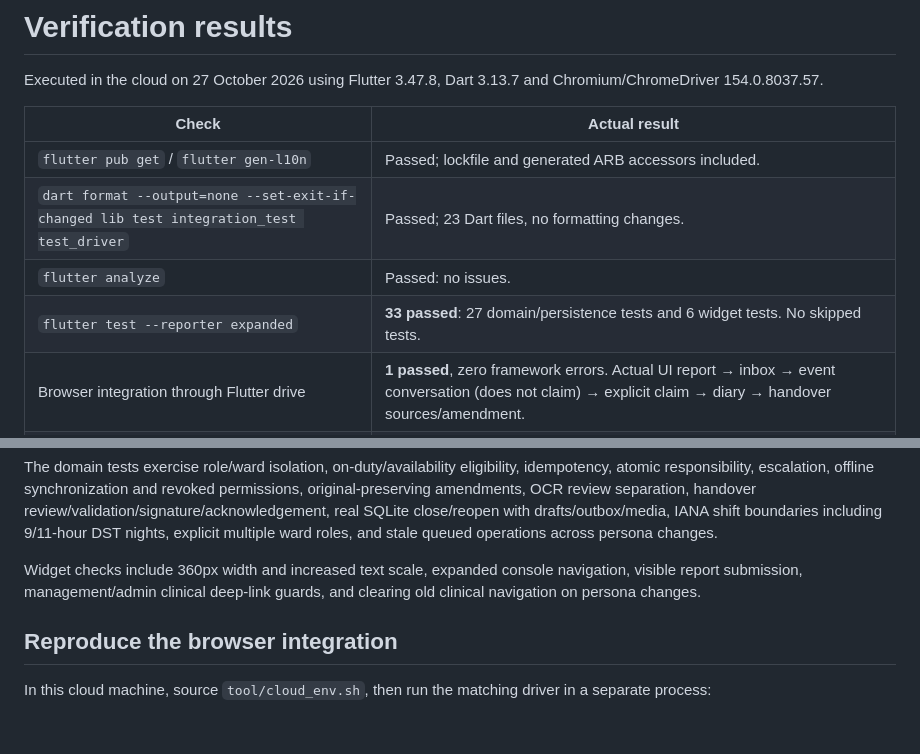
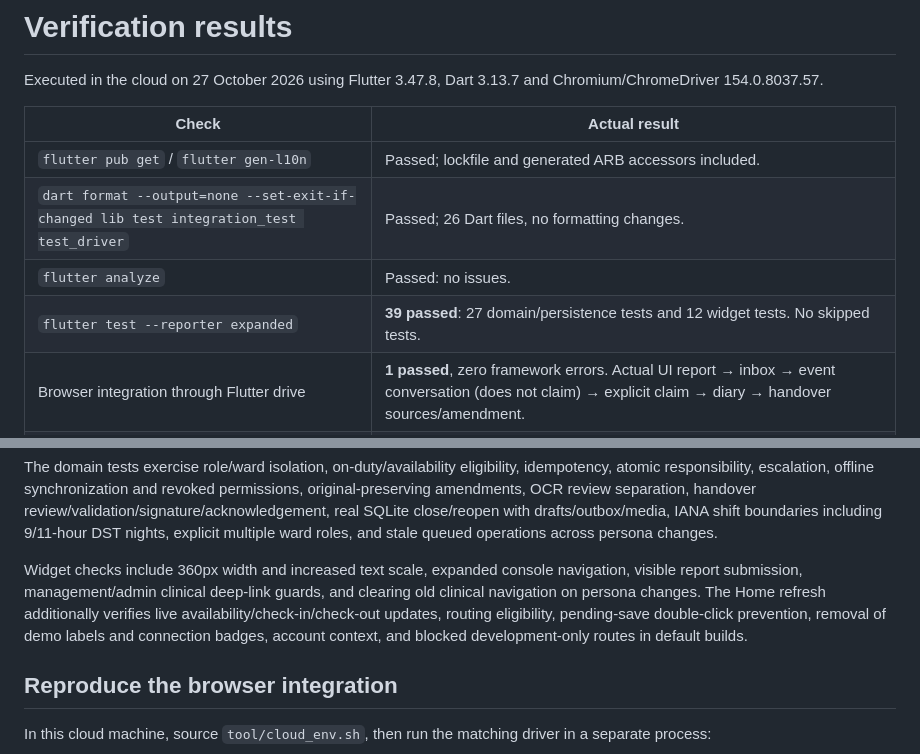
Before and after one commit to giacomo3008/RSA_Flutter, a Markdown page: docs/VERIFICATION.md, 2 parts joined by grey strips. Rendered like a GitHub page; blank space fills up the shorter version.

```diff
--- a/docs/VERIFICATION.md
+++ b/docs/VERIFICATION.md
@@ -5,9 +5,9 @@ Executed in the cloud on 27 October 2026 using Flutter 3.47.8, Dart 3.13.7 and C
 | Check | Actual result |
 | --- | --- |
 | `flutter pub get` / `flutter gen-l10n` | Passed; lockfile and generated ARB accessors included. |
-| `dart format --output=none --set-exit-if-changed lib test integration_test test_driver` | Passed; 23 Dart files, no formatting changes. |
+| `dart format --output=none --set-exit-if-changed lib test integration_test test_driver` | Passed; 26 Dart files, no formatting changes. |
 | `flutter analyze` | Passed: no issues. |
-| `flutter test --reporter expanded` | **33 passed**: 27 domain/persistence tests and 6 widget tests. No skipped tests. |
+| `flutter test --reporter expanded` | **39 passed**: 27 domain/persistence tests and 12 widget tests. No skipped tests. |
 | Browser integration through Flutter drive | **1 passed**, zero framework errors. Actual UI report → inbox → event conversation (does not claim) → explicit claim → diary → handover sources/amendment. |
 | `./tool/build_web.sh` | Passed release web compilation, local engine/font assets, 46-file static-shell cache. The compiler's optional WASM dry run also succeeded; a dedicated `--wasm` deployment was not exercised. |
 | `python3 tool/smoke_web.py` against the served release build | Passed startup, real attendance change, refresh persistence, service-worker installation, complete offline reopening, 390px mobile navigation/report and no JavaScript page errors. |
@@ -17,7 +17,7 @@ Executed in the cloud on 27 October 2026 using Flutter 3.47.8, Dart 3.13.7 and C
 
 The domain tests exercise role/ward isolation, on-duty/availability eligibility, idempotency, atomic responsibility, escalation, offline synchronization and revoked permissions, original-preserving amendments, OCR review separation, handover review/validation/signature/acknowledgement, real SQLite close/reopen with drafts/outbox/media, IANA shift boundaries including 9/11-hour DST nights, explicit multiple ward roles, and stale queued operations across persona changes.
 
-Widget checks include 360px width and increased text scale, expanded console navigation, visible report submission, management/admin clinical deep-link guards, and clearing old clinical navigation on persona changes.
+Widget checks include 360px width and increased text scale, expanded console navigation, visible report submission, management/admin clinical deep-link guards, and clearing old clinical navigation on persona changes. The Home refresh additionally verifies live availability/check-in/check-out updates, routing eligibility, pending-save double-click prevention, removal of demo labels and connection badges, account context, and blocked development-only routes in default builds.
 
 ## Reproduce the browser integration
 
```
Also changed, not shown: README.md (+12 -4 lines), docs/screenshots/desktop.png, docs/screenshots/home-mobile.png, 12 other files.
